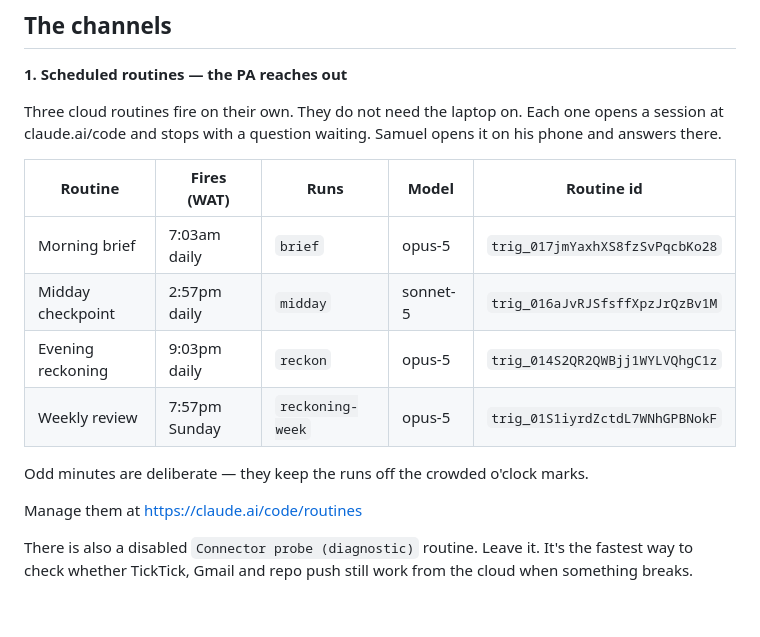
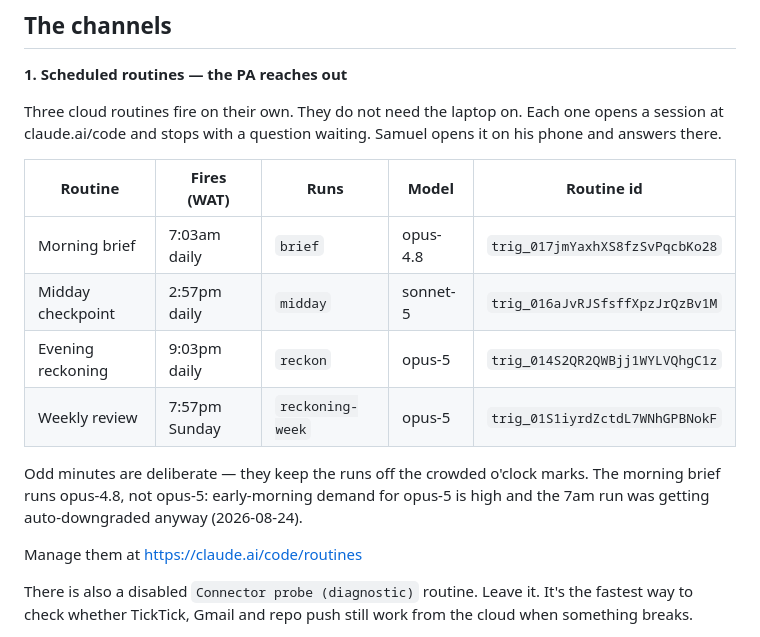
Before and after one commit to SamuelAde001/engine, a Markdown page: REMOTE.md, the part around the change. GitHub-like rendering; blank space fills up the shorter version.

Commit message:
REMOTE.md: morning brief runs opus-4.8 (early opus-5 demand)
Co-Authored-By: Claude Opus 5 <noreply@anthropic.com>

```diff
--- a/REMOTE.md
+++ b/REMOTE.md
@@ -26,12 +26,14 @@ Samuel opens it on his phone and answers there.
 
 | Routine | Fires (WAT) | Runs | Model | Routine id |
 |---|---|---|---|---|
-| Morning brief | 7:03am daily | `brief` | opus-5 | `trig_017jmYaxhXS8fzSvPqcbKo28` |
+| Morning brief | 7:03am daily | `brief` | opus-4.8 | `trig_017jmYaxhXS8fzSvPqcbKo28` |
 | Midday checkpoint | 2:57pm daily | `midday` | sonnet-5 | `trig_016aJvRJSfsffXpzJrQzBv1M` |
 | Evening reckoning | 9:03pm daily | `reckon` | opus-5 | `trig_014S2QR2QWBjj1WYLVQhgC1z` |
 | Weekly review | 7:57pm Sunday | `reckoning-week` | opus-5 | `trig_01S1iyrdZctdL7WNhGPBNokF` |
 
 Odd minutes are deliberate — they keep the runs off the crowded o'clock marks.
+The morning brief runs opus-4.8, not opus-5: early-morning demand for opus-5 is
+high and the 7am run was getting auto-downgraded anyway (2026-08-24).
 
 Manage them at https://claude.ai/code/routines
 
```
